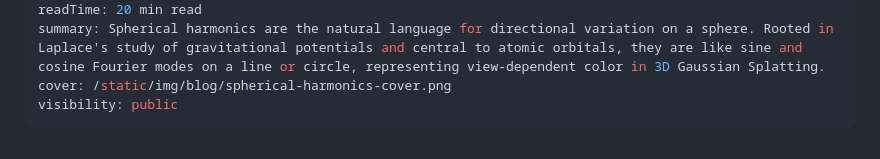
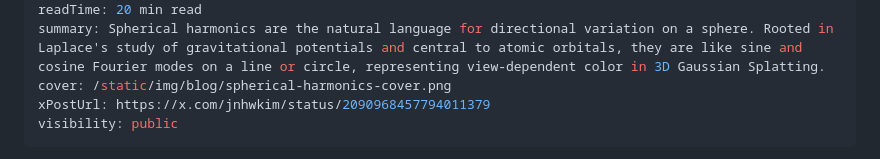
Before and after one commit to jnhwkim/wityworks, a Markdown page: blog/math-stats-notes/spherical-harmonics.md, the part around the change. Rendered like a GitHub page.

Commit message:
Link spherical harmonics discussion
- Connect the article to its X conversation post.

```diff
--- a/blog/math-stats-notes/spherical-harmonics.md
+++ b/blog/math-stats-notes/spherical-harmonics.md
@@ -6,6 +6,7 @@ date: 2026-08-21
 readTime: 20 min read
 summary: Spherical harmonics are the natural language for directional variation on a sphere. Rooted in Laplace's study of gravitational potentials and central to atomic orbitals, they are like sine and cosine Fourier modes on a line or circle, representing view-dependent color in 3D Gaussian Splatting.
 cover: /static/img/blog/spherical-harmonics-cover.png
+xPostUrl: https://x.com/jnhwkim/status/2090968457794011379
 visibility: public
 ---
 
```
